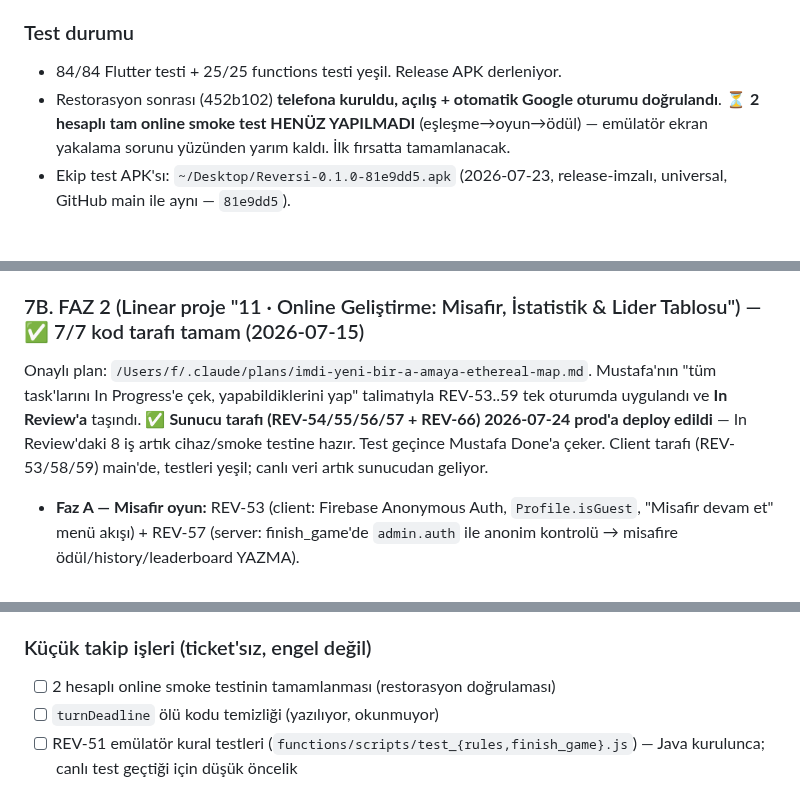
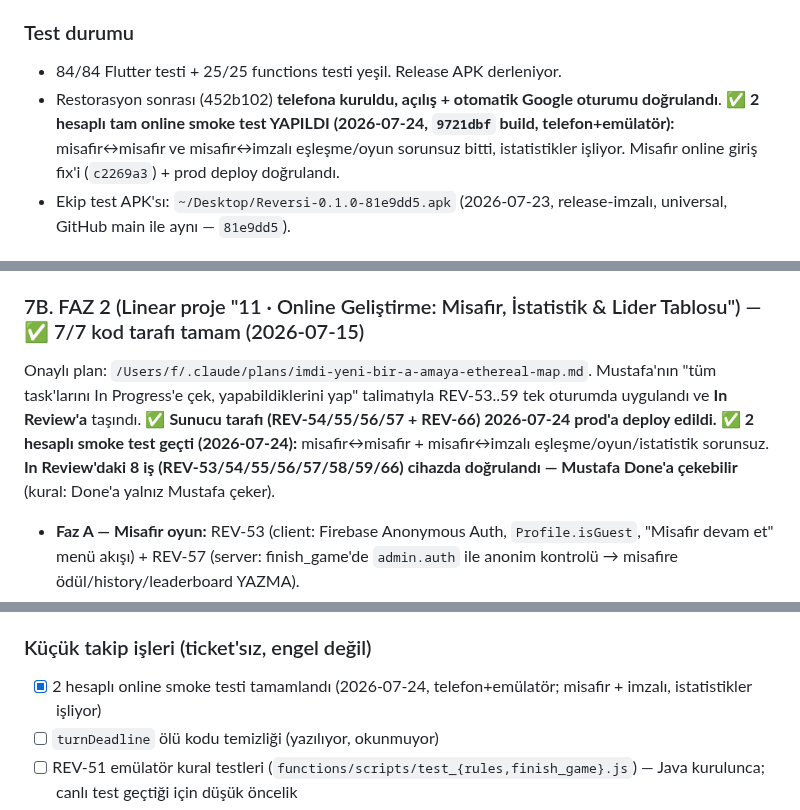
Before and after one commit to mkarakas61/Reversi, a Markdown page: PROGRESS.md, 3 parts joined by grey strips. Rendered like a GitHub page.

Commit message:
Smoke test geçti: In Review'daki 8 iş cihazda doğrulandı
2 hesaplı online (misafir↔misafir + misafir↔imzalı) telefon+emülatörde
sorunsuz bitti, istatistikler işliyor. REV-53/54/55/56/57/58/59/66
Done'a çekilmeye hazır (kural: Done'a yalnız Mustafa çeker).

Co-Authored-By: Claude Opus 4.8 <noreply@anthropic.com>

```diff
--- a/PROGRESS.md
+++ b/PROGRESS.md
@@ -38,7 +38,7 @@ Son güncelleme: **2026-07-24** · Son commit: `aff16a9` · Sürüm: `0.1.0+1`
 
 ### Test durumu
 - 84/84 Flutter testi + 25/25 functions testi yeşil. Release APK derleniyor.
-- Restorasyon sonrası (452b102) **telefona kuruldu, açılış + otomatik Google oturumu doğrulandı**. ⏳ **2 hesaplı tam online smoke test HENÜZ YAPILMADI** (eşleşme→oyun→ödül) — emülatör ekran yakalama sorunu yüzünden yarım kaldı. İlk fırsatta tamamlanacak.
+- Restorasyon sonrası (452b102) **telefona kuruldu, açılış + otomatik Google oturumu doğrulandı**. ✅ **2 hesaplı tam online smoke test YAPILDI (2026-07-24, `9721dbf` build, telefon+emülatör):** misafir↔misafir ve misafir↔imzalı eşleşme/oyun sorunsuz bitti, istatistikler işliyor. Misafir online giriş fix'i (`c2269a3`) + prod deploy doğrulandı.
 - Ekip test APK'sı: `~/Desktop/Reversi-0.1.0-81e9dd5.apk` (2026-07-23, release-imzalı, universal, GitHub main ile aynı — `81e9dd5`).
 
 ## 4. MİMARİ
@@ -189,7 +190,7 @@ Kaynak: `~/Downloads/-FAMİLY BUSİNESS- ...pdf` (toplantı notları). Katılım
 
 ### 7B. FAZ 2 (Linear proje "11 · Online Geliştirme: Misafir, İstatistik & Lider Tablosu") — ✅ 7/7 kod tarafı tamam (2026-07-15)
 
-Onaylı plan: `/Users/f/.claude/plans/imdi-yeni-bir-a-amaya-ethereal-map.md`. Mustafa'nın "tüm task'larını In Progress'e çek, yapabildiklerini yap" talimatıyla REV-53..59 tek oturumda uygulandı ve **In Review'a** taşındı. ✅ **Sunucu tarafı (REV-54/55/56/57 + REV-66) 2026-07-24 prod'a deploy edildi** — In Review'daki 8 iş artık cihaz/smoke testine hazır. Test geçince Mustafa Done'a çeker. Client tarafı (REV-53/58/59) main'de, testleri yeşil; canlı veri artık sunucudan geliyor.
+Onaylı plan: `/Users/f/.claude/plans/imdi-yeni-bir-a-amaya-ethereal-map.md`. Mustafa'nın "tüm task'larını In Progress'e çek, yapabildiklerini yap" talimatıyla REV-53..59 tek oturumda uygulandı ve **In Review'a** taşındı. ✅ **Sunucu tarafı (REV-54/55/56/57 + REV-66) 2026-07-24 prod'a deploy edildi.** ✅ **2 hesaplı smoke test geçti (2026-07-24):** misafir↔misafir + misafir↔imzalı eşleşme/oyun/istatistik sorunsuz. **In Review'daki 8 iş (REV-53/54/55/56/57/58/59/66) cihazda doğrulandı — Mustafa Done'a çekebilir** (kural: Done'a yalnız Mustafa çeker).
 
 - **Faz A — Misafir oyun:** REV-53 (client: Firebase Anonymous Auth, `Profile.isGuest`, "Misafir devam et" menü akışı) + REV-57 (server: finish_game'de `admin.auth` ile anonim kontrolü → misafire ödül/history/leaderboard YAZMA).
 - **Faz B — Gelişim istatistikleri:** REV-54 (server: maç başına `users/{uid}/history/{gameId}` time-series) + REV-58 (client: online istatistik ekranına galibiyet oranı trendi + aktivite&seri grafikleri; fl_chart mevcut).
@@ -198,7 +199,7 @@ Onaylı plan: `/Users/f/.claude/plans/imdi-yeni-bir-a-amaya-ethereal-map.md`. Mu
 **Kilitli kararlar:** Lider tablosu Seviye+Galibiyet (Elo YOK ama genişletilebilir). Haftalık + TümZamanlar ayrı. Misafir maçı imzalı rakibe SAYILIR (yalnız misafir kazanmaz; farm riski kabul edildi, gerekirse sonra önlem). İstatistik+leaderboard Google girişine kapalı, misafire upsell. 3. istatistik sayfası AÇILMAZ — grafikler mevcut online istatistik ekranına girer. REV-54/55/57 aynı `finish_game` dosyasını değiştirir — birlikte ele al.
 
 ### Küçük takip işleri (ticket'sız, engel değil)
-- [ ] 2 hesaplı online smoke testinin tamamlanması (restorasyon doğrulaması)
+- [x] 2 hesaplı online smoke testi tamamlandı (2026-07-24, telefon+emülatör; misafir + imzalı, istatistikler işliyor)
 - [ ] `turnDeadline` ölü kodu temizliği (yazılıyor, okunmuyor)
 - [ ] REV-51 emülatör kural testleri (`functions/scripts/test_{rules,finish_game}.js`) — Java kurulunca; canlı test geçtiği için düşük öncelik
 - [ ] `ai_player.dart:179` iki curly-braces lint bilgisi (Enes'in kodu, kozmetik)
```
Also changed, not shown: other parts of PROGRESS.md (+1 -0 lines).
